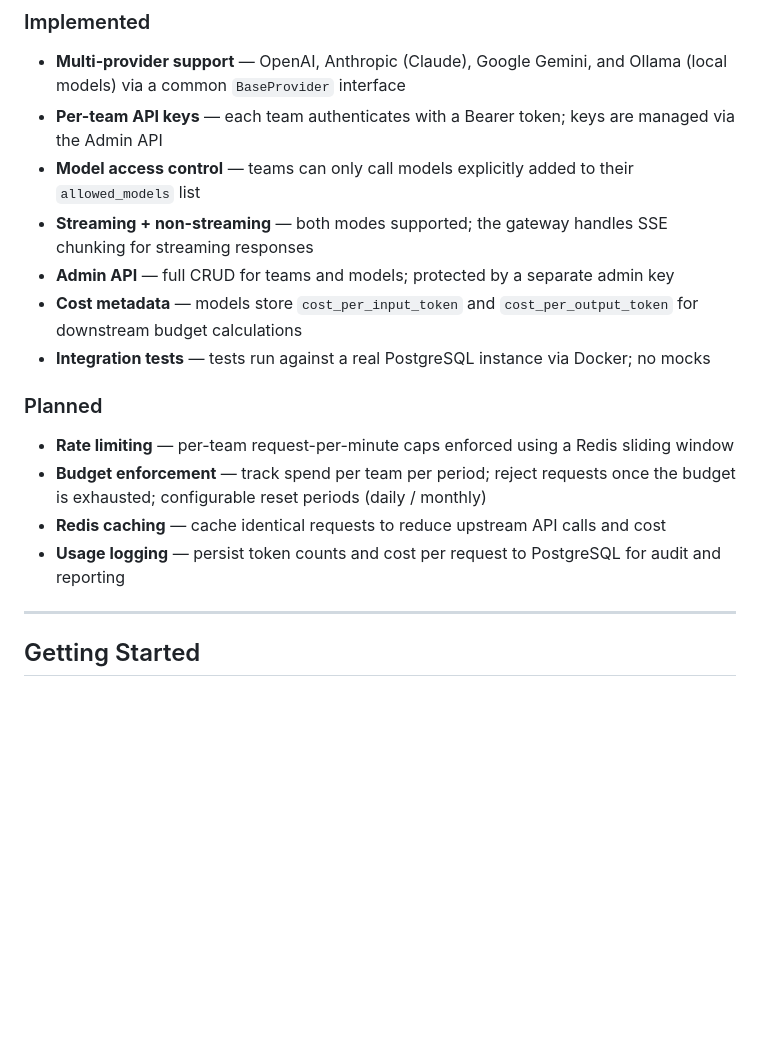
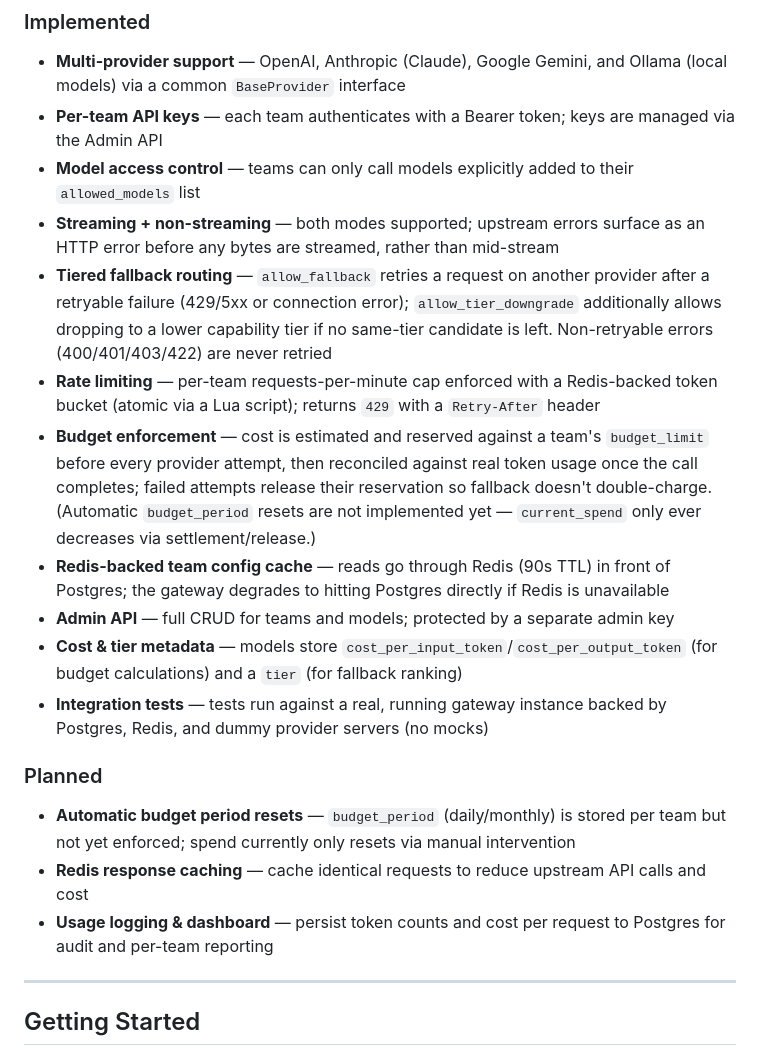
Before and after one commit to Spongy01/Conduit, a Markdown page: README.md, the part around one of its changes. GitHub-like rendering; blank space fills up the shorter version.

```diff
--- a/README.md
+++ b/README.md
@@ -55,16 +59,19 @@ Client Request
 - **Multi-provider support** — OpenAI, Anthropic (Claude), Google Gemini, and Ollama (local models) via a common `BaseProvider` interface
 - **Per-team API keys** — each team authenticates with a Bearer token; keys are managed via the Admin API
 - **Model access control** — teams can only call models explicitly added to their `allowed_models` list
-- **Streaming + non-streaming** — both modes supported; the gateway handles SSE chunking for streaming responses
+- **Streaming + non-streaming** — both modes supported; upstream errors surface as an HTTP error before any bytes are streamed, rather than mid-stream
+- **Tiered fallback routing** — `allow_fallback` retries a request on another provider after a retryable failure (429/5xx or connection error); `allow_tier_downgrade` additionally allows dropping to a lower capability tier if no same-tier candidate is left. Non-retryable errors (400/401/403/422) are never retried
+- **Rate limiting** — per-team requests-per-minute cap enforced with a Redis-backed token bucket (atomic via a Lua script); returns `429` with a `Retry-After` header
+- **Budget enforcement** — cost is estimated and reserved against a team's `budget_limit` before every provider attempt, then reconciled against real token usage once the call completes; failed attempts release their reservation so fallback doesn't double-charge. (Automatic `budget_period` resets are not implemented yet — `current_spend` only ever decreases via settlement/release.)
+- **Redis-backed team config cache** — reads go through Redis (90s TTL) in front of Postgres; the gateway degrades to hitting Postgres directly if Redis is unavailable
 - **Admin API** — full CRUD for teams and models; protected by a separate admin key
-- **Cost metadata** — models store `cost_per_input_token` and `cost_per_output_token` for downstream budget calculations
-- **Integration tests** — tests run against a real PostgreSQL instance via Docker; no mocks
+- **Cost & tier metadata** — models store `cost_per_input_token`/`cost_per_output_token` (for budget calculations) and a `tier` (for fallback ranking)
+- **Integration tests** — tests run against a real, running gateway instance backed by Postgres, Redis, and dummy provider servers (no mocks)
 
 ### Planned
-- **Rate limiting** — per-team request-per-minute caps enforced using a Redis sliding window
-- **Budget enforcement** — track spend per team per period; reject requests once the budget is exhausted; configurable reset periods (daily / monthly)
-- **Redis caching** — cache identical requests to reduce upstream API calls and cost
-- **Usage logging** — persist token counts and cost per request to PostgreSQL for audit and reporting
+- **Automatic budget period resets** — `budget_period` (daily/monthly) is stored per team but not yet enforced; spend currently only resets via manual intervention
+- **Redis response caching** — cache identical requests to reduce upstream API calls and cost
+- **Usage logging & dashboard** — persist token counts and cost per request to Postgres for audit and per-team reporting
 
 ---
 
```
Also changed, not shown: other parts of README.md (+40 -18 lines).
